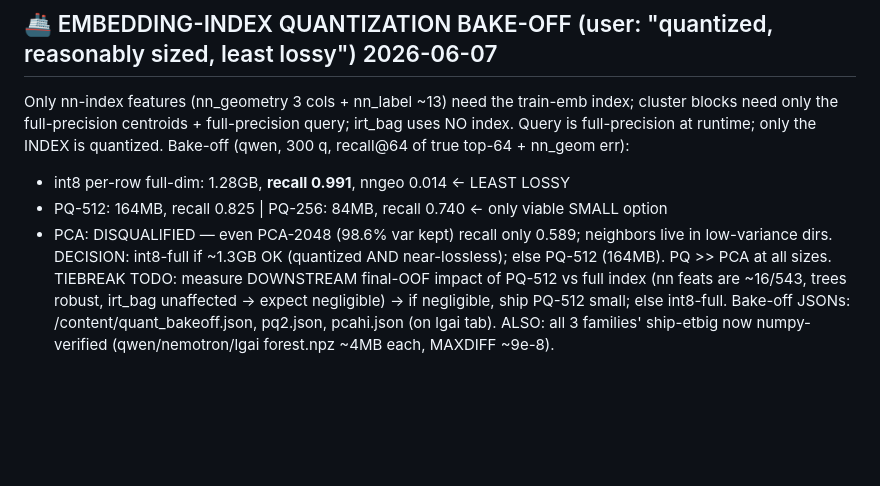
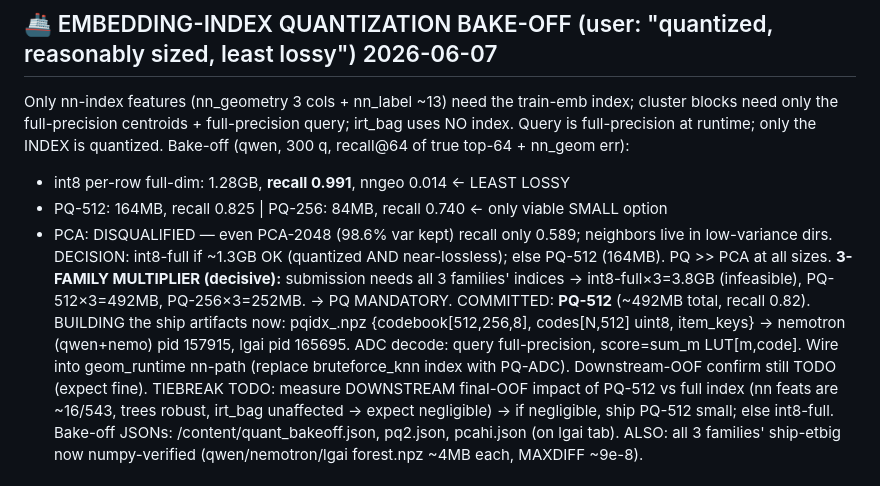
Before and after one commit to bwathomas/prediction-competition-321M, a Markdown page: docs/NIGHT_PLAN_2026-06-07.md, the part around the change. Drawn GitHub-style; blank space fills up the shorter version.

Commit message:
decision: ship index = PQ-512 (3-family multiplier rules out int8-full 3.8GB); building pqidx artifacts

```diff
--- a/docs/NIGHT_PLAN_2026-06-07.md
+++ b/docs/NIGHT_PLAN_2026-06-07.md
@@ -8,6 +8,11 @@ only the INDEX is quantized. Bake-off (qwen, 300 q, recall@64 of true top-64 + n
 - PQ-512: 164MB, recall 0.825 | PQ-256: 84MB, recall 0.740  <- only viable SMALL option
 - PCA: DISQUALIFIED — even PCA-2048 (98.6% var kept) recall only 0.589; neighbors live in low-variance dirs.
 DECISION: int8-full if ~1.3GB OK (quantized AND near-lossless); else PQ-512 (164MB). PQ >> PCA at all sizes.
+**3-FAMILY MULTIPLIER (decisive):** submission needs all 3 families' indices -> int8-full×3=3.8GB (infeasible),
+PQ-512×3=492MB, PQ-256×3=252MB. -> PQ MANDATORY. COMMITTED: **PQ-512** (~492MB total, recall 0.82). BUILDING
+the ship artifacts now: pqidx_<fam>.npz {codebook[512,256,8], codes[N,512] uint8, item_keys} -> nemotron
+(qwen+nemo) pid 157915, lgai pid 165695. ADC decode: query full-precision, score=sum_m LUT[m,code]. Wire into
+geom_runtime nn-path (replace bruteforce_knn index with PQ-ADC). Downstream-OOF confirm still TODO (expect fine).
 TIEBREAK TODO: measure DOWNSTREAM final-OOF impact of PQ-512 vs full index (nn feats are ~16/543, trees robust,
 irt_bag unaffected -> expect negligible) -> if negligible, ship PQ-512 small; else int8-full. Bake-off JSONs:
 /content/quant_bakeoff.json, pq2.json, pcahi.json (on lgai tab).
```
